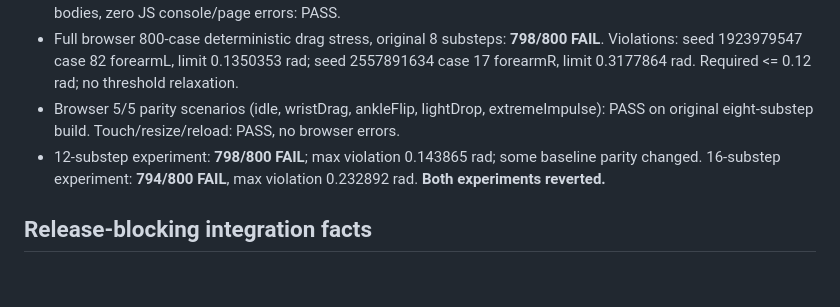
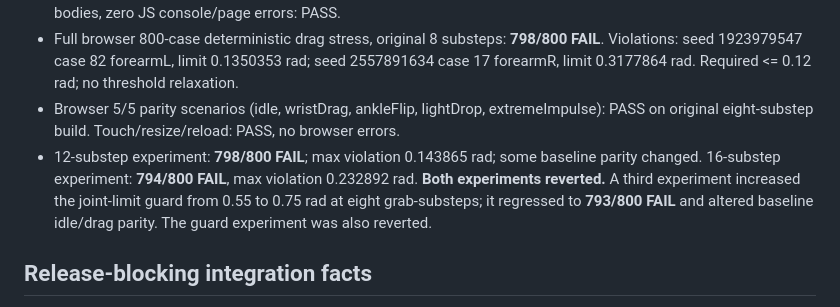
Before and after one commit to ethan-bailey/Balance-Lab, a Markdown page: docs/INTEGRATION_GATE_EVIDENCE_2026-10-20.md, the part around the change. Rendered like a GitHub page; blank space fills up the shorter version.

Commit message:
docs: record failed wider joint-limit guard experiment and preserve M2 solver

```diff
--- a/docs/INTEGRATION_GATE_EVIDENCE_2026-10-20.md
+++ b/docs/INTEGRATION_GATE_EVIDENCE_2026-10-20.md
@@ -17,7 +17,7 @@
 - Headless Chromium, 393×793 touch viewport: browser rig QA 250 steps with hand grab/move/release, finite bodies, zero JS console/page errors: PASS.
 - Full browser 800-case deterministic drag stress, original 8 substeps: **798/800 FAIL**. Violations: seed 1923979547 case 82 forearmL, limit 0.1350353 rad; seed 2557891634 case 17 forearmR, limit 0.3177864 rad. Required <= 0.12 rad; no threshold relaxation.
 - Browser 5/5 parity scenarios (idle, wristDrag, ankleFlip, lightDrop, extremeImpulse): PASS on original eight-substep build. Touch/resize/reload: PASS, no browser errors.
-- 12-substep experiment: **798/800 FAIL**; max violation 0.143865 rad; some baseline parity changed. 16-substep experiment: **794/800 FAIL**, max violation 0.232892 rad. **Both experiments reverted.**
+- 12-substep experiment: **798/800 FAIL**; max violation 0.143865 rad; some baseline parity changed. 16-substep experiment: **794/800 FAIL**, max violation 0.232892 rad. **Both experiments reverted.** A third experiment increased the joint-limit guard from 0.55 to 0.75 rad at eight grab-substeps; it regressed to **793/800 FAIL** and altered baseline idle/drag parity. The guard experiment was also reverted.
 
 ## Release-blocking integration facts
 1. Browser `lab/lab.mjs` is a separate M2 Planck implementation and does **not** yet consume the tested `adapters/planck.mjs`, `src/physics/motor-telemetry.mjs`, or the A5 pointer lifecycle. Passing Node tests is not end-to-end integrated gameplay.
```
